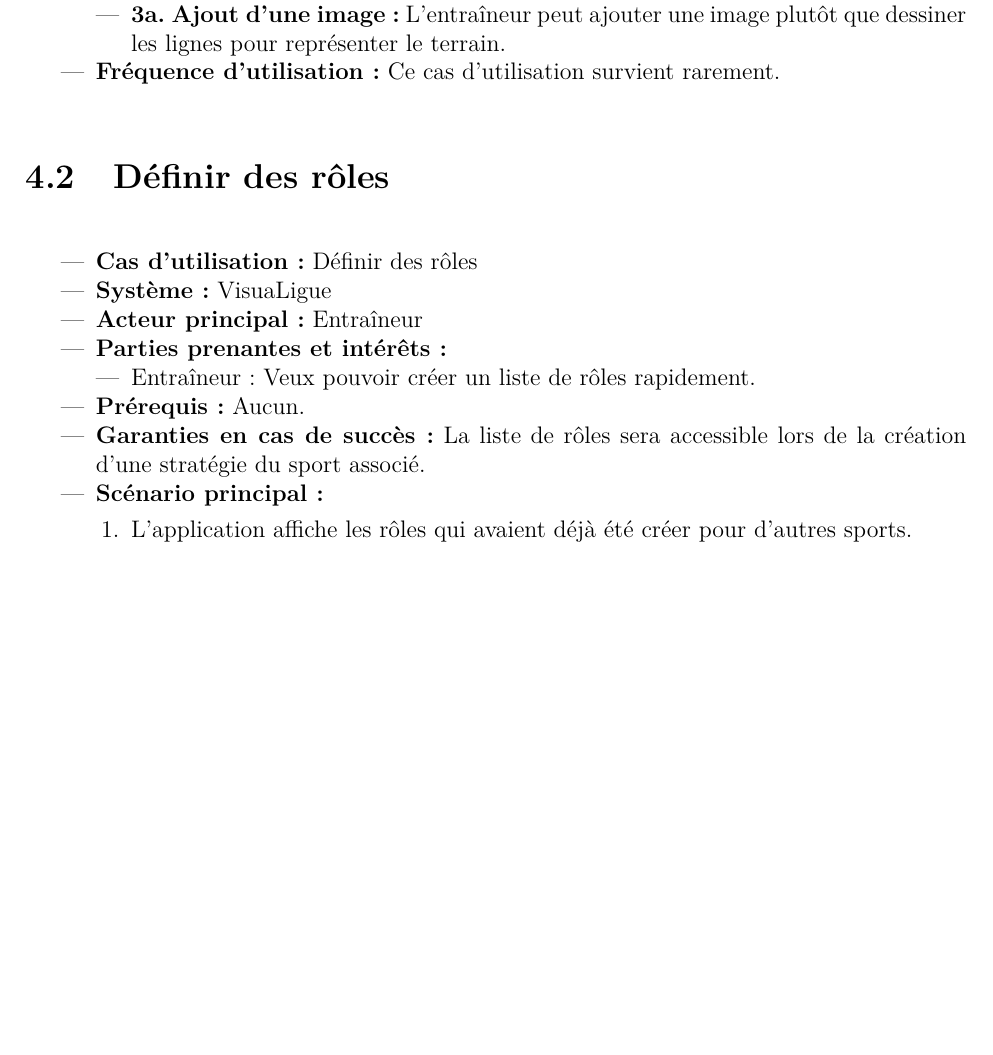
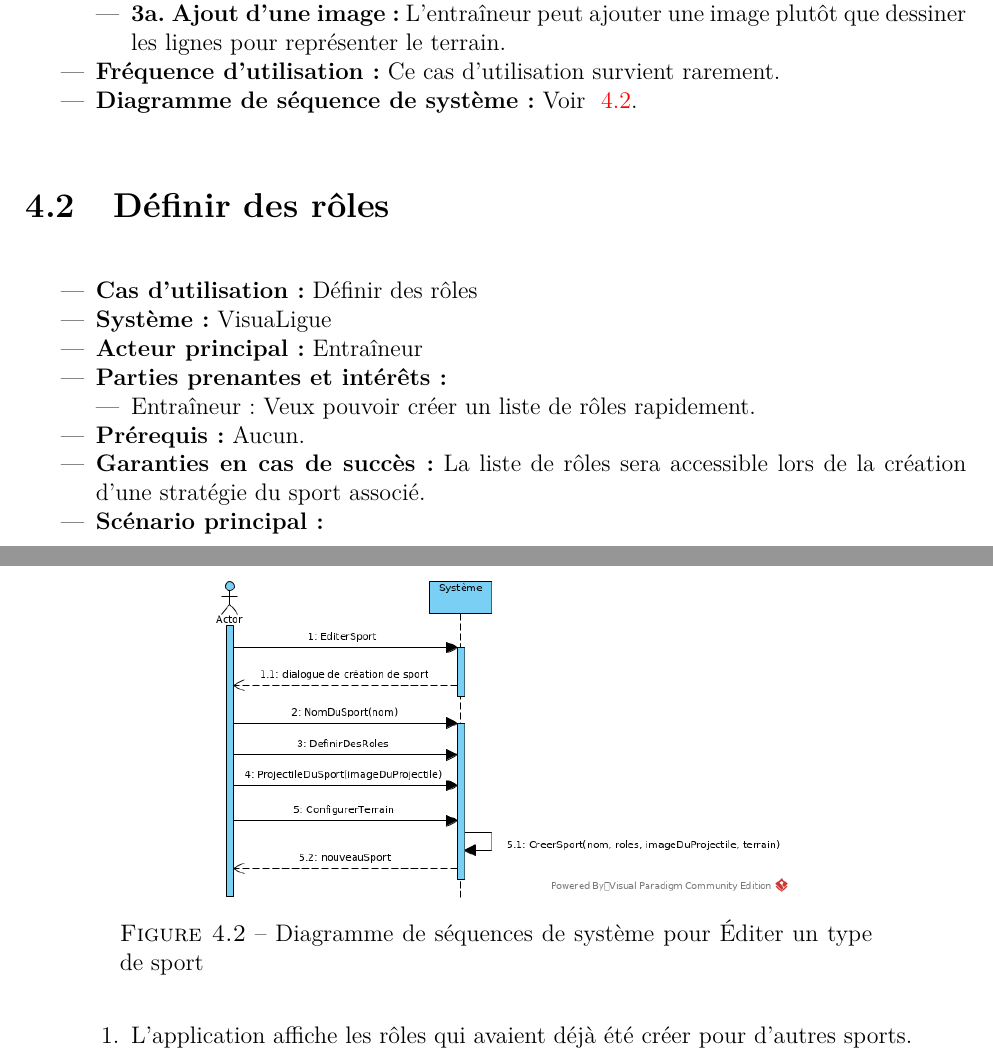
Before and after one commit to agingrasc/glo2004, a LaTeX thesis (rapport/rapport.tex, which reads rapport/tex/cas_utilisation.tex): part of page 12 of 23 before the commit and two parts of pages 12 and 13 of 24 after it, the two joined at a grey line, cut so that both start at the same text, the shorter picture padded with empty space. Compiled offline with pdfLaTeX.

Commit message:
ajout ssd editer sport dans le rapport avec ref

```diff
--- a/rapport/tex/cas_utilisation.tex
+++ b/rapport/tex/cas_utilisation.tex
@@ -48,9 +48,15 @@ La suite du chapitre décrit en détails les cas d'utilisations et s'attarde sur
             \item \textbf{3a. Ajout d'une image:} L'entraîneur peut ajouter une image plutôt que dessiner les lignes pour représenter le terrain.
         \end{itemize}
     \item \textbf{Fréquence d'utilisation:} Ce cas d'utilisation survient rarement.
+    \item \textbf{Diagramme de s\'equence de système:} Voir ~\ref{fig:ssd_ajouter_sport}.
 \end{itemize}
 
-
+\begin{figure}[htpb]
+    \centering
+    \includegraphics[scale=0.6]{fig/ssd_ajouter_sport.png}
+    \caption{Diagramme de s\'equences de syst\`eme pour \'Editer un type de sport}
+    \label{fig:ssd_ajouter_sport}
+\end{figure}
 
 \section{Définir des rôles}
 \label{sec:definir_des_roles}
```
